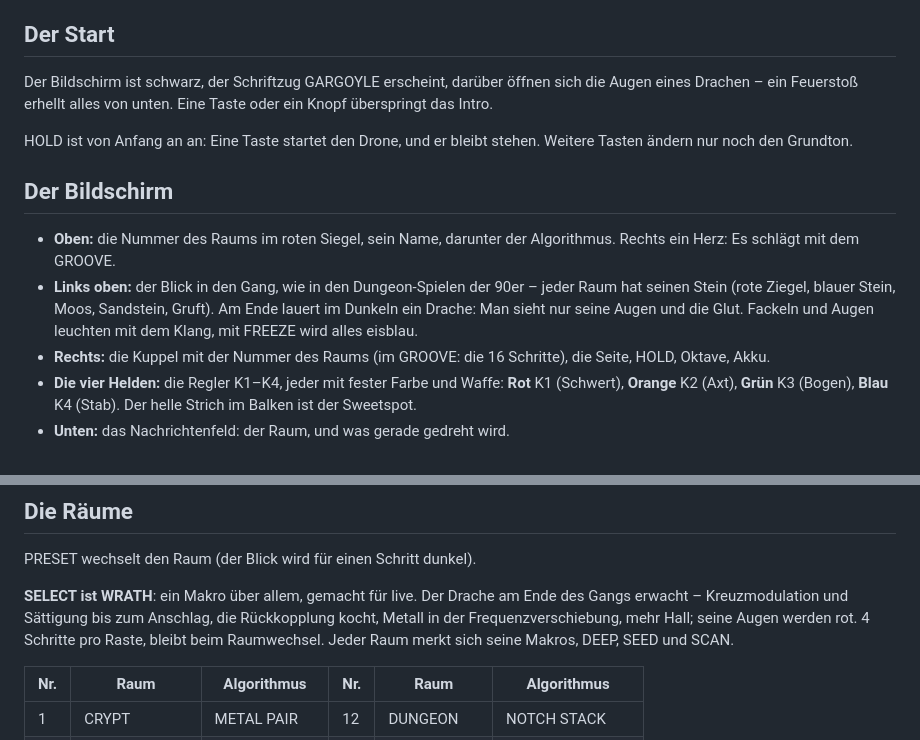
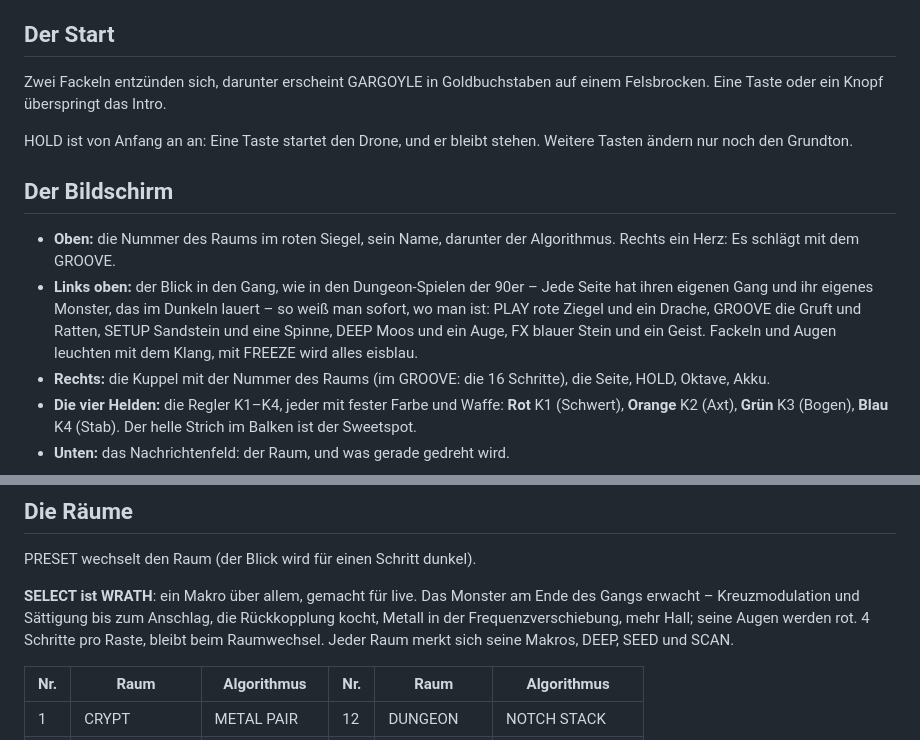
Before and after one commit to swtdr34mz-afk/GARGOYLE, a Markdown page: docs/HANDBUCH.md, 2 parts joined by grey strips. GitHub-like rendering.

```diff
--- a/docs/HANDBUCH.md
+++ b/docs/HANDBUCH.md
@@ -6,8 +6,7 @@ GROOVE aus Dungeon-Geräuschen statt Drums.
 
 ## Der Start
 
-Der Bildschirm ist schwarz, der Schriftzug GARGOYLE erscheint, darüber öffnen sich die Augen eines Drachen – ein
-Feuerstoß erhellt alles von unten. Eine Taste oder ein Knopf überspringt das Intro.
+Zwei Fackeln entzünden sich, darunter erscheint GARGOYLE in Goldbuchstaben auf einem Felsbrocken. Eine Taste oder ein Knopf überspringt das Intro.
 
 HOLD ist von Anfang an an: Eine Taste startet den Drone, und er bleibt stehen. Weitere Tasten ändern nur noch den
 Grundton.
@@ -16,9 +15,10 @@ Grundton.
 
 - **Oben:** die Nummer des Raums im roten Siegel, sein Name, darunter der Algorithmus. Rechts ein Herz: Es schlägt mit
   dem GROOVE.
-- **Links oben:** der Blick in den Gang, wie in den Dungeon-Spielen der 90er – jeder Raum hat seinen Stein (rote Ziegel,
-  blauer Stein, Moos, Sandstein, Gruft). Am Ende lauert im Dunkeln ein Drache: Man sieht nur seine Augen und die Glut.
-  Fackeln und Augen leuchten mit dem Klang, mit FREEZE wird alles eisblau.
+- **Links oben:** der Blick in den Gang, wie in den Dungeon-Spielen der 90er –  Jede Seite hat ihren eigenen Gang und ihr eigenes Monster, das
+  im Dunkeln lauert – so weiß man sofort, wo man ist: PLAY rote Ziegel und ein Drache, GROOVE die Gruft und Ratten,
+  SETUP Sandstein und eine Spinne, DEEP Moos und ein Auge, FX blauer Stein und ein Geist. Fackeln und Augen leuchten
+  mit dem Klang, mit FREEZE wird alles eisblau.
 - **Rechts:** die Kuppel mit der Nummer des Raums (im GROOVE: die 16 Schritte), die Seite, HOLD, Oktave, Akku.
 - **Die vier Helden:** die Regler K1–K4, jeder mit fester Farbe und Waffe: **Rot** K1 (Schwert), **Orange** K2 (Axt),
   **Grün** K3 (Bogen), **Blau** K4 (Stab). Der helle Strich im Balken ist der Sweetspot.
@@ -65,7 +65,7 @@ FX gilt für alle Räume gleich.
 
 PRESET wechselt den Raum (der Blick wird für einen Schritt dunkel).
 
-**SELECT ist WRATH**: ein Makro über allem, gemacht für live. Der Drache am Ende des Gangs erwacht – Kreuzmodulation und Sättigung bis zum Anschlag, die Rückkopplung kocht, Metall in der Frequenzverschiebung, mehr Hall; seine Augen werden rot. 4 Schritte pro Raste, bleibt beim Raumwechsel.
+**SELECT ist WRATH**: ein Makro über allem, gemacht für live. Das Monster am Ende des Gangs erwacht – Kreuzmodulation und Sättigung bis zum Anschlag, die Rückkopplung kocht, Metall in der Frequenzverschiebung, mehr Hall; seine Augen werden rot. 4 Schritte pro Raste, bleibt beim Raumwechsel.
 Jeder Raum merkt sich seine Makros, DEEP, SEED und SCAN.
 
 | Nr. | Raum | Algorithmus | Nr. | Raum | Algorithmus |
```
Also changed, not shown: README.md (+1 -1 lines), docs/MANUAL.md (+6 -6 lines), site/img/screen-groove.png, site/img/screen-intro.png, site/img/screen-main.png, site/img/screen-wrath.png, 3 other files.
